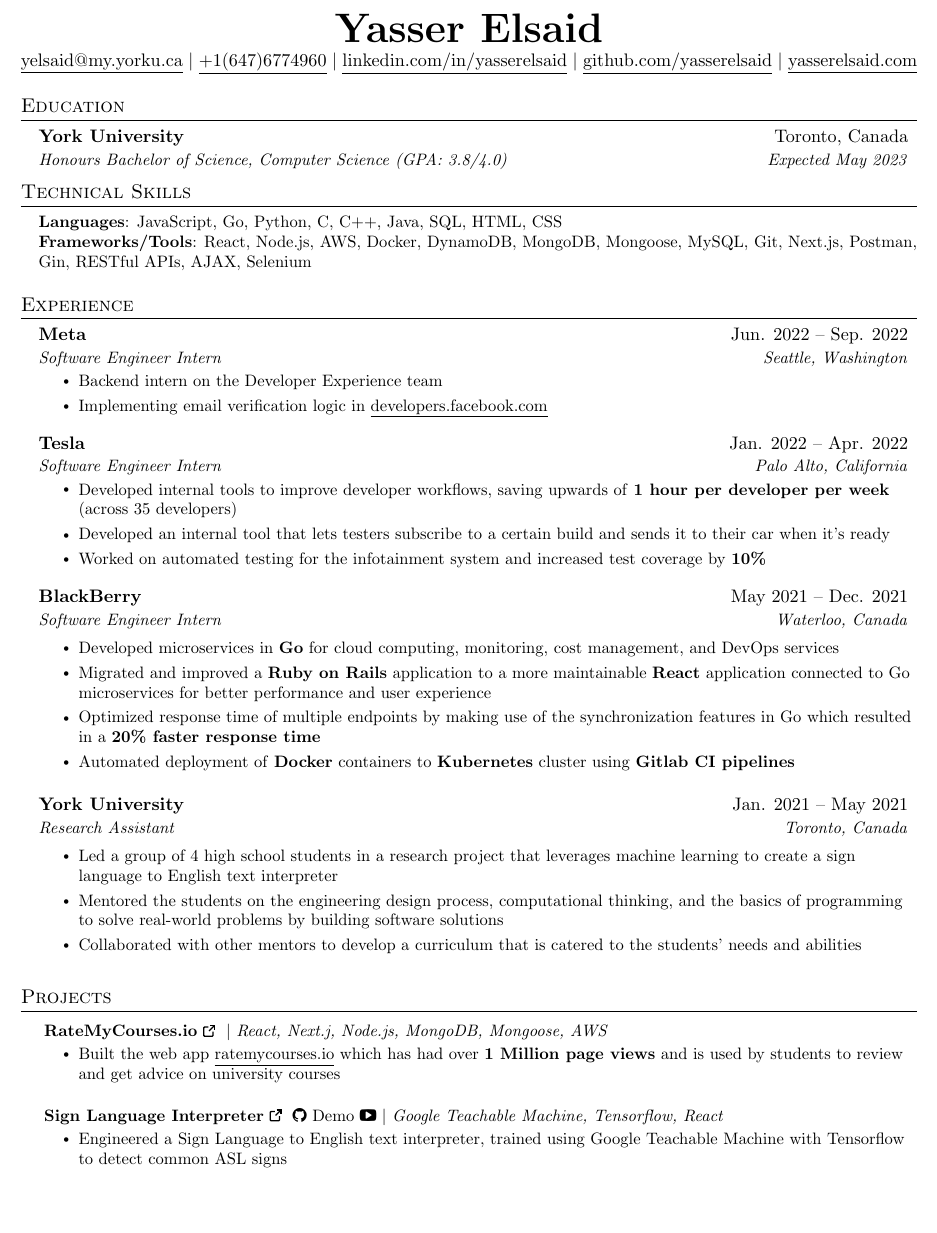
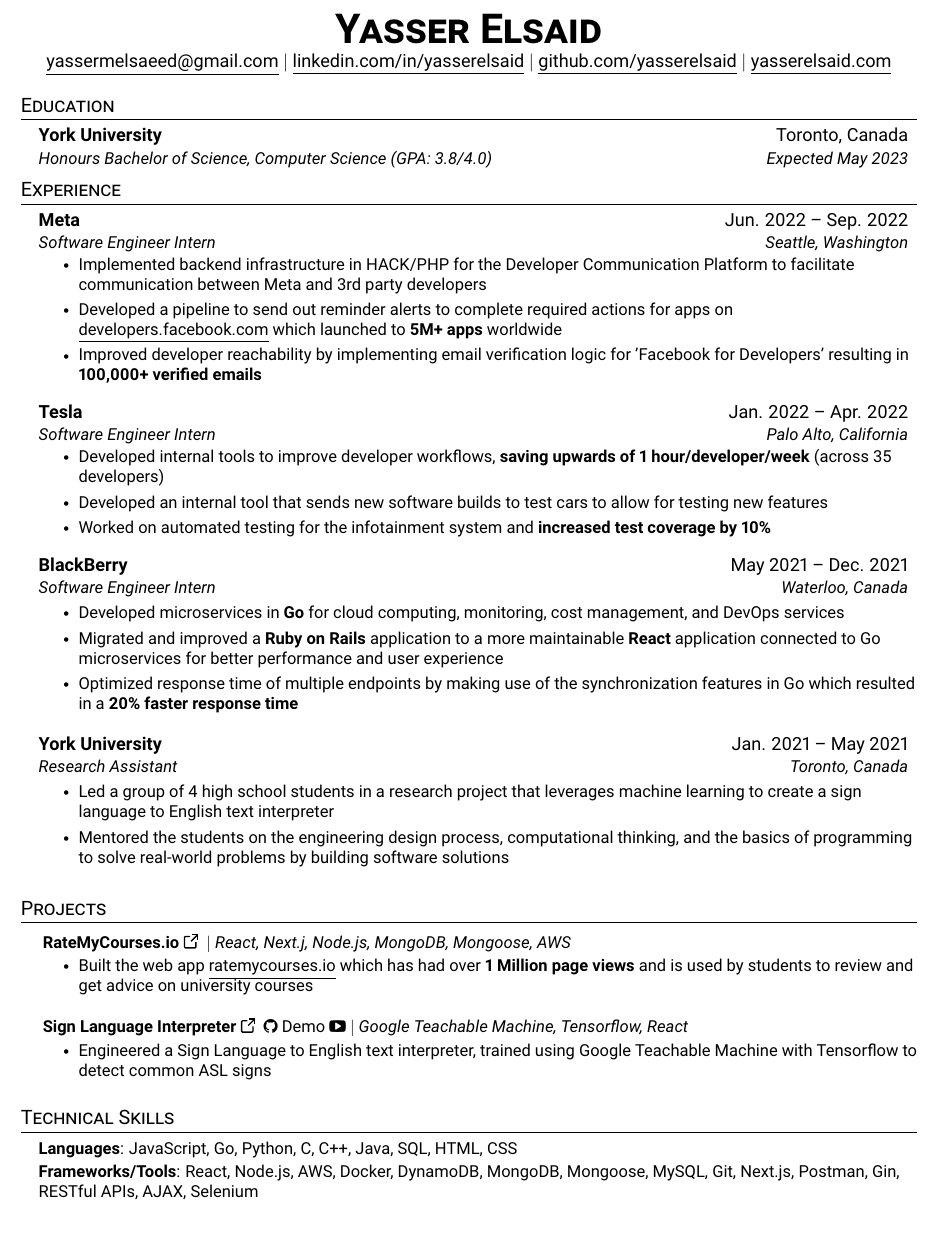
Before and after one commit to yasserelsaid/latex_resume, a LaTeX CV (resume.tex): part of the page, cut at the place of the change, the shorter picture padded with empty space. Compiled offline with pdfLaTeX.

Commit message:
sans serif and added fb

```diff
--- a/resume.tex
+++ b/resume.tex
@@ -29,16 +29,17 @@
 %----------FONT OPTIONS----------
 % sans-serif
 % \usepackage[sfdefault]{FiraSans}
-% \usepackage[sfdefault]{roboto}
+\usepackage[sfdefault]{roboto}
 % \usepackage[sfdefault]{noto-sans}
 % \usepackage[default]{sourcesanspro}
+% \usepackage[sfdefault]{montserrat}
 
 % serif
 % \usepackage{CormorantGaramond}
 % \usepackage{charter}
 
 
-\pagestyle{fancy}
+% \pagestyle{fancy}
 \fancyhf{} % clear all header and footer fields
 \fancyfoot{}
 \renewcommand{\headrulewidth}{0pt}
@@ -70,7 +71,7 @@
 
 \newcommand{\resumeItem}[1]{
   \item\small{
-    {#1 \vspace{-1pt}}
+    {#1 \vspace{1.1pt}}
   }
 }
 
@@ -93,7 +94,7 @@
     \item
     \begin{tabular*}{0.97\textwidth}{l@{\extracolsep{\fill}}r}
       \small#1 & #2 \\
-    \end{tabular*}\vspace{-7pt}
+    \end{tabular*}\vspace{-5pt}
 }
 
 \newcommand{\resumeSubItem}[1]{\resumeItem{#1}\vspace{-4pt}}
@@ -140,8 +141,8 @@
 
 \begin{center}
     \textbf{\Huge \scshape Yasser Elsaid} \\ \vspace{1pt}
-     \href{mailto:yelsaid@my.yorku.ca}{\underline{yelsaid@my.yorku.ca}} $|$
-     \underline{+1(647)6774960} $|$
+     \href{mailto:yassermelsaeed@gmail.com}{\underline{yassermelsaeed@gmail.com}} $|$
+    %  \underline{+1(647)6774960} $|$
     \href{https://linkedin.com/in/yasserelsaid}{\underline{linkedin.com/in/yasserelsaid}} $|$
     \href{https://github.com/yasserelsaid}{\underline{github.com/yasserelsaid}} $|$
     \href{https://yasserelsaid.com}{\underline{yasserelsaid.com}}
@@ -158,16 +159,6 @@
 
   \resumeSubHeadingListEnd
 
-  %-----------PROGRAMMING SKILLS-----------
-\section{Technical Skills}
-\begin{itemize}[leftmargin=0.15in, label={}]
-   \small{\item{
-    \textbf{Languages}{: JavaScript, Go, Python, C, C++, Java, SQL, HTML, CSS} \\
-    \textbf{Frameworks/Tools}{: React, Node.js, AWS, Docker, DynamoDB, MongoDB, Mongoose, MySQL, Git, Next.js, Postman, Gin, RESTful APIs, AJAX, Selenium } \\
-    % \textbf{Other}{: Data Structures \& Algorithms}
-   }}
-\end{itemize}
-
 
 %-----------EXPERIENCE-----------
 \section{Experience}
@@ -177,18 +168,18 @@
       {Meta}{Jun. 2022 -- Sep. 2022}
       {Software Engineer Intern}{Seattle, Washington}
       \resumeItemListStart
-        \resumeItem{Backend intern on the Developer Experience team}
-        \resumeItem{Implementing email verification logic in \href{https://developers.facebook.com}{\underline{developers.facebook.com}}}
-
+        \resumeItem{Implemented backend infrastructure in HACK/PHP for the Developer Communication Platform to facilitate communication between Meta and 3rd party developers}
+        \resumeItem{Developed a pipeline to send out reminder alerts to complete required actions for apps on \href{https://developers.facebook.com}{\underline{developers.facebook.com}} which launched to \textbf{5M+ apps} worldwide}
+        \resumeItem{Improved developer reachability by implementing email verification logic for 'Facebook for Developers' resulting in \textbf{100,000+ verified emails}}
         \resumeItemListEnd
 
     \resumeSubheading
       {Tesla}{Jan. 2022 -- Apr. 2022}
       {Software Engineer Intern}{Palo Alto, California}
       \resumeItemListStart
-        \resumeItem{Developed internal tools to improve developer workflows, saving upwards of \textbf{1 hour per developer per week} (across 35 developers)}
-        \resumeItem{Developed an internal tool that lets testers subscribe to a certain build and sends it to their car when it's ready}
-        \resumeItem{Worked on automated testing for the infotainment system and increased test coverage by \textbf{10\%}}
+        \resumeItem{Developed internal tools to improve developer workflows, \textbf{saving upwards of 1 hour/developer/week} (across 35 developers)}
+        \resumeItem{Developed an internal tool that sends new software builds to test cars to allow for testing new features}
+        \resumeItem{Worked on automated testing for the infotainment system and \textbf{increased test coverage by 10\%}}
 
         \resumeItemListEnd
 
@@ -200,7 +191,7 @@
         \resumeItem{Developed microservices in \textbf{Go} for cloud computing, monitoring, cost management, and DevOps services}
         \resumeItem{Migrated and improved a \textbf{Ruby on Rails} application to a more maintainable \textbf{React} application connected to Go microservices for better performance and user experience}
         \resumeItem{Optimized response time of multiple endpoints by making use of the synchronization features in Go which resulted in a \textbf{20\% faster response time}}
-        \resumeItem{Automated deployment of \textbf{Docker} containers to \textbf{Kubernetes} cluster using \textbf{Gitlab CI pipelines}}
+        % \resumeItem{Automated deployment of \textbf{Docker} containers to \textbf{Kubernetes} cluster using \textbf{Gitlab CI pipelines}}
       \resumeItemListEnd
 
     \resumeSubheading
@@ -210,7 +201,7 @@
       \resumeItemListStart
         \resumeItem{Led a group of 4 high school students in a research project that leverages machine learning to create a sign language to English text interpreter}
         \resumeItem{Mentored the students on the engineering design process, computational thinking, and the basics of programming to solve real-world problems by building software solutions}
-        \resumeItem{Collaborated with other mentors to develop a curriculum that is catered to the students' needs and abilities}
+        % \resumeItem{Collaborated with other mentors to develop a curriculum that is catered to the students' needs and abilities}
 
       \resumeItemListEnd
 
@@ -278,7 +269,16 @@
     \resumeSubHeadingListEnd
 
 
-
+  %-----------PROGRAMMING SKILLS-----------
+  \section{Technical Skills}
+  \begin{itemize}[leftmargin=0.15in, label={}]
+     \small{\item{
+      \textbf{Languages}{: JavaScript, Go, Python, C, C++, Java, SQL, HTML, CSS} \\
+      \vspace{2pt}
+      \textbf{Frameworks/Tools}{: React, Node.js, AWS, Docker, DynamoDB, MongoDB, Mongoose, MySQL, Git, Next.js, Postman, Gin, RESTful APIs, AJAX, Selenium } \\
+      % \textbf{Other}{: Data Structures \& Algorithms}
+     }}
+  \end{itemize}
 %
 
 
```
Also changed, not shown: Yasser_Elsaid_resume.pdf (added), resume.pdf, 1 other file.
